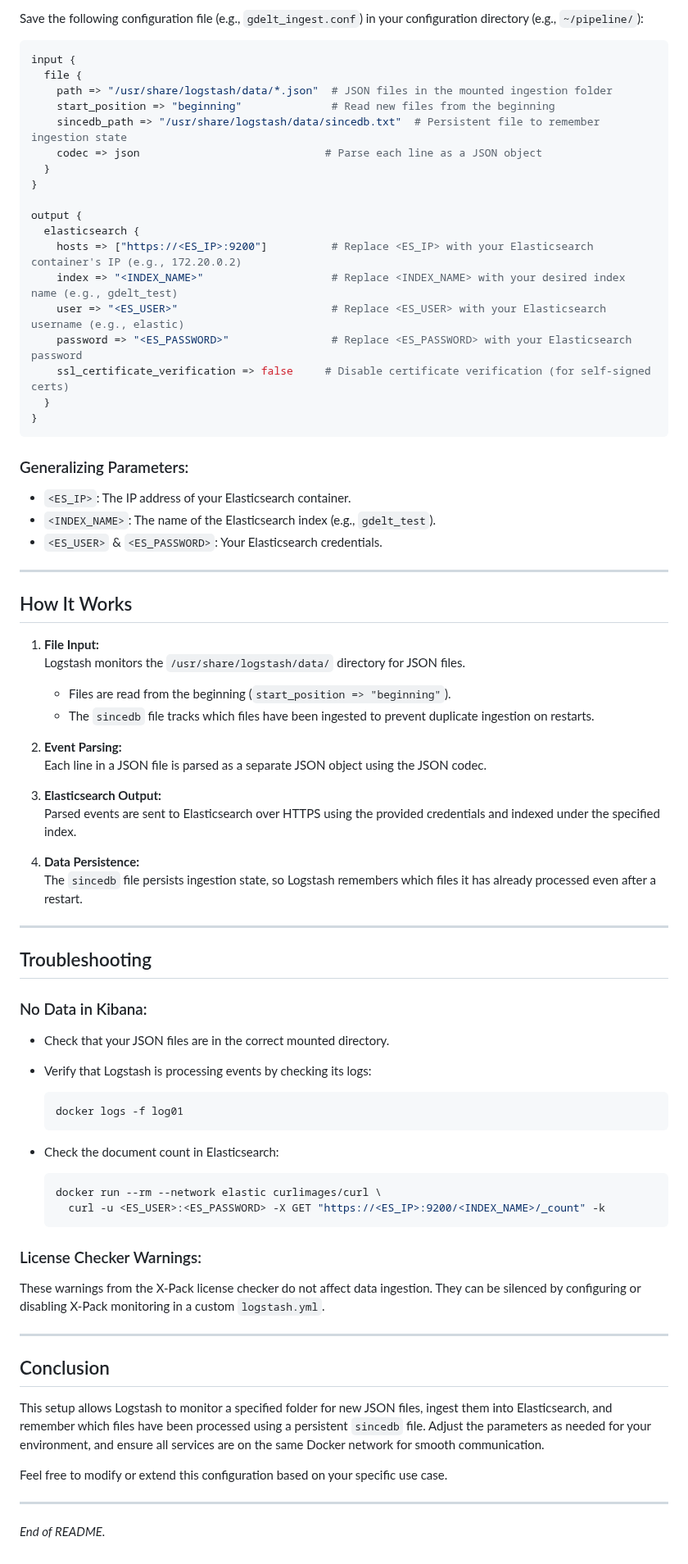
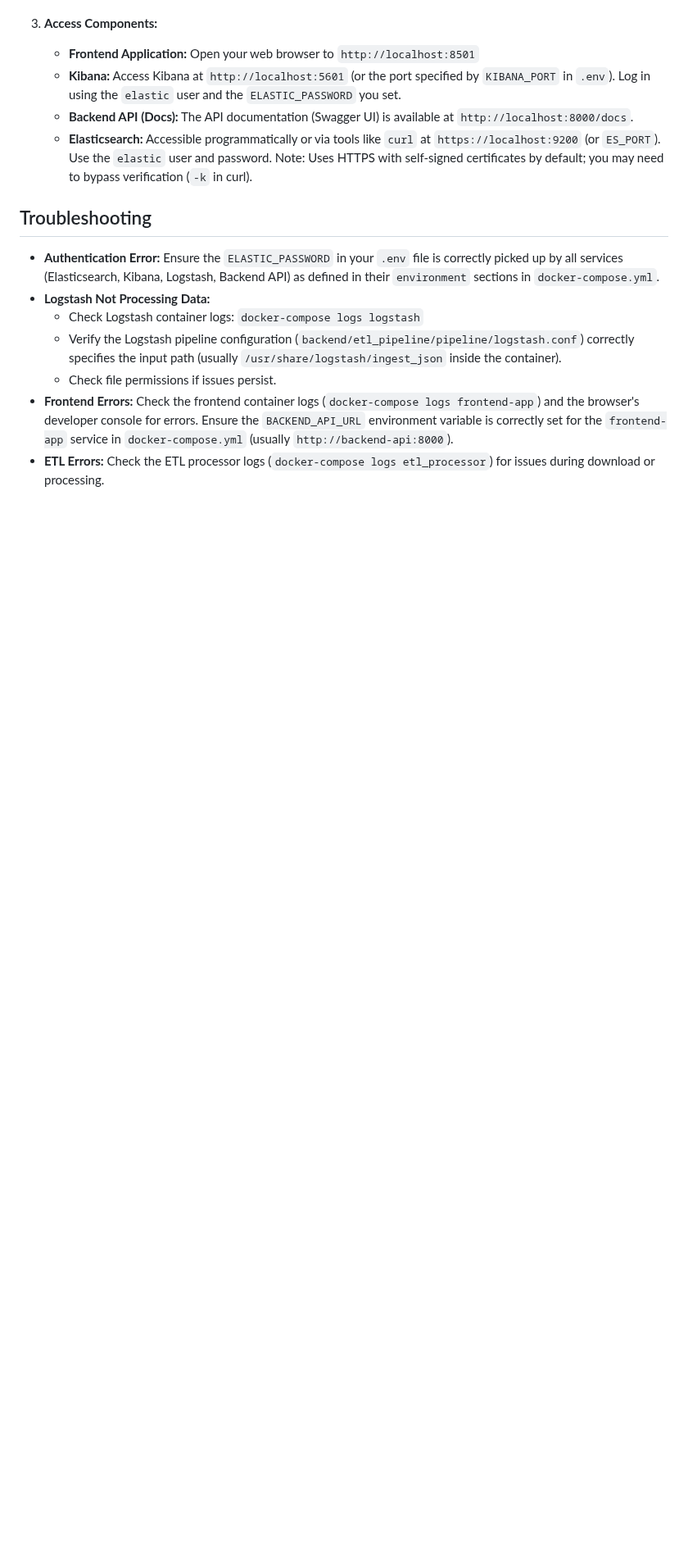
Before and after one commit to o6-webwork/GDELT_ELK, a Markdown page: backend/etl_pipeline/README.md, the part around one of its changes. Shown at 82% size. Rendered like a GitHub page; blank space fills up the shorter version.

````diff
--- a/backend/etl_pipeline/README.md
+++ b/backend/etl_pipeline/README.md
@@ -61,83 +74,16 @@ docker run --rm -it --name log01 --network elastic \
 
-Save the following configuration file (e.g., `gdelt_ingest.conf`) in your configuration directory (e.g., `~/pipeline/`):
-
-```ruby
-input {
-  file {
-    path => "/usr/share/logstash/data/*.json"  # JSON files in the mounted ingestion folder
-    start_position => "beginning"              # Read new files from the beginning
-    sincedb_path => "/usr/share/logstash/data/sincedb.txt"  # Persistent file to remember ingestion state
-    codec => json                             # Parse each line as a JSON object
-  }
-}
-
-output {
-  elasticsearch {
-    hosts => ["https://<ES_IP>:9200"]          # Replace <ES_IP> with your Elasticsearch container's IP (e.g., 172.20.0.2)
-    index => "<INDEX_NAME>"                    # Replace <INDEX_NAME> with your desired index name (e.g., gdelt_test)
-    user => "<ES_USER>"                        # Replace <ES_USER> with your Elasticsearch username (e.g., elastic)
-    password => "<ES_PASSWORD>"                # Replace <ES_PASSWORD> with your Elasticsearch password
-    ssl_certificate_verification => false     # Disable certificate verification (for self-signed certs)
-  }
-}
-```
-
-### Generalizing Parameters:
-
-- `<ES_IP>`: The IP address of your Elasticsearch container.
-- `<INDEX_NAME>`: The name of the Elasticsearch index (e.g., `gdelt_test`).
-- `<ES_USER>` & `<ES_PASSWORD>`: Your Elasticsearch credentials.
-
----
-
-## How It Works
-
-1. **File Input:**
-   Logstash monitors the `/usr/share/logstash/data/` directory for JSON files.
-   - Files are read from the beginning (`start_position => "beginning"`).
-   - The `sincedb` file tracks which files have been ingested to prevent duplicate ingestion on restarts.
-
-2. **Event Parsing:**
-   Each line in a JSON file is parsed as a separate JSON object using the JSON codec.
-
-3. **Elasticsearch Output:**
-   Parsed events are sent to Elasticsearch over HTTPS using the provided credentials and indexed under the specified index.
-
-4. **Data Persistence:**
-   The `sincedb` file persists ingestion state, so Logstash remembers which files it has already processed even after a restart.
-
----
+3.  **Access Components:**
+    * **Frontend Application:** Open your web browser to `http://localhost:8501`
+    * **Kibana:** Access Kibana at `http://localhost:5601` (or the port specified by `KIBANA_PORT` in `.env`). Log in using the `elastic` user and the `ELASTIC_PASSWORD` you set.
+    * **Backend API (Docs):** The API documentation (Swagger UI) is available at `http://localhost:8000/docs`.
+    * **Elasticsearch:** Accessible programmatically or via tools like `curl` at `https://localhost:9200` (or `ES_PORT`). Use the `elastic` user and password. Note: Uses HTTPS with self-signed certificates by default; you may need to bypass verification (`-k` in curl).
 
 ## Troubleshooting
 
-### No Data in Kibana:
-
-- Check that your JSON files are in the correct mounted directory.
-- Verify that Logstash is processing events by checking its logs:
-
-  ```bash
-  docker logs -f log01
-  ```
-
-- Check the document count in Elasticsearch:
-
-  ```bash
-  docker run --rm --network elastic curlimages/curl \
-    curl -u <ES_USER>:<ES_PASSWORD> -X GET "https://<ES_IP>:9200/<INDEX_NAME>/_count" -k
-  ```
-
-### License Checker Warnings:
-
-These warnings from the X-Pack license checker do not affect data ingestion. They can be silenced by configuring or disabling X-Pack monitoring in a custom `logstash.yml`.
-
----
-
-## Conclusion
-
-This setup allows Logstash to monitor a specified folder for new JSON files, ingest them into Elasticsearch, and remember which files have been processed using a persistent `sincedb` file. Adjust the parameters as needed for your environment, and ensure all services are on the same Docker network for smooth communication.
-
-Feel free to modify or extend this configuration based on your specific use case.
-
----
-
-_End of README._
+* **Authentication Error:** Ensure the `ELASTIC_PASSWORD` in your `.env` file is correctly picked up by all services (Elasticsearch, Kibana, Logstash, Backend API) as defined in their `environment` sections in `docker-compose.yml`.
+* **Logstash Not Processing Data:**
+    * Check Logstash container logs: `docker-compose logs logstash`
+    * Verify the Logstash pipeline configuration (`backend/etl_pipeline/pipeline/logstash.conf`) correctly specifies the input path (usually `/usr/share/logstash/ingest_json` inside the container).
+    * Check file permissions if issues persist.
+* **Frontend Errors:** Check the frontend container logs (`docker-compose logs frontend-app`) and the browser's developer console for errors. Ensure the `BACKEND_API_URL` environment variable is correctly set for the `frontend-app` service in `docker-compose.yml` (usually `http://backend-api:8000`).
+* **ETL Errors:** Check the ETL processor logs (`docker-compose logs etl_processor`) for issues during download or processing.
````
Also changed, not shown: other parts of backend/etl_pipeline/README.md (+53 -40 lines).
